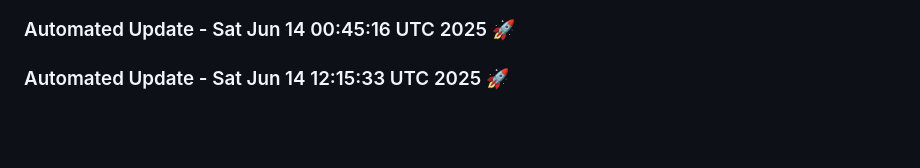
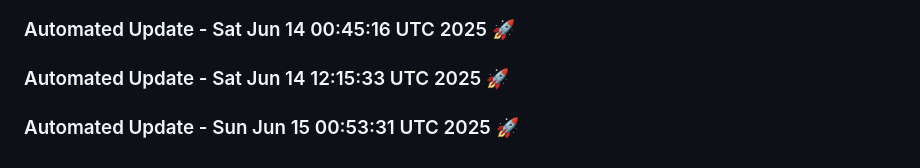
Before and after one commit to tanishq20011430/portfolio_website, a Markdown page: README.md, the part around the change. Rendered like a GitHub page; blank space fills up the shorter version.

Commit message:
Automated daily update: Sun Jun 15 00:53:31 UTC 2025

```diff
--- a/README.md
+++ b/README.md
@@ -434,3 +434,6 @@ You can customize this template based on your specific requirements.
 
 
 ### Automated Update - Sat Jun 14 12:15:33 UTC 2025 🚀
+
+
+### Automated Update - Sun Jun 15 00:53:31 UTC 2025 🚀
```
